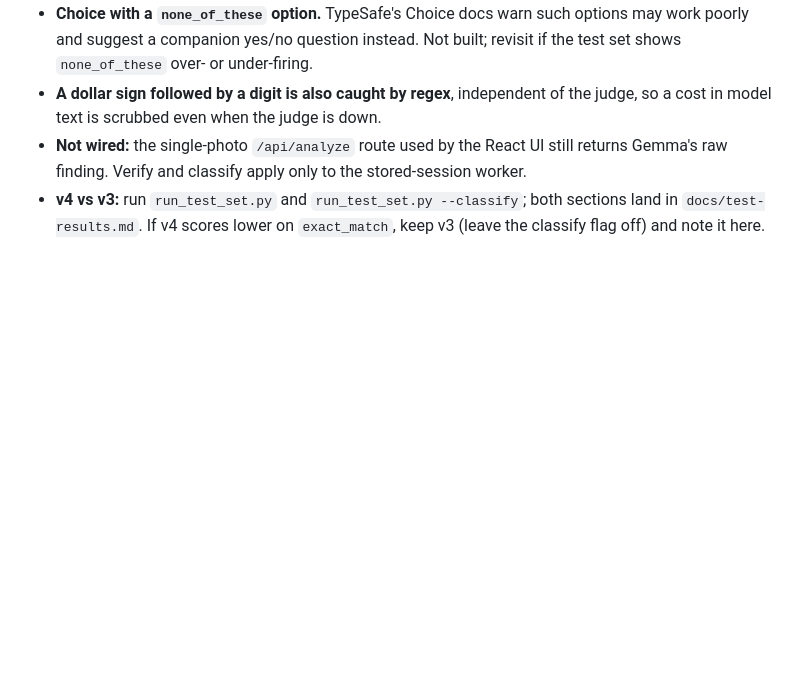
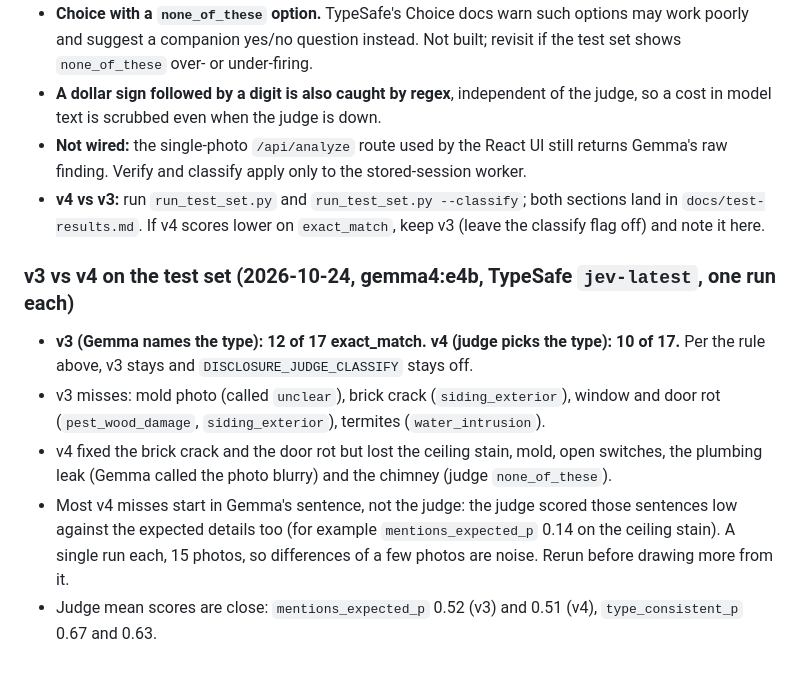
Before and after one commit to ben-robles/disclosure, a Markdown page: docs/decisions.md, the part around the change. Rendered like a GitHub page; blank space fills up the shorter version.

Commit message:
Record v3 and v4 test-set results; keep v3

```diff
--- a/docs/decisions.md
+++ b/docs/decisions.md
@@ -46,3 +46,11 @@
 - **A dollar sign followed by a digit is also caught by regex**, independent of the judge, so a cost in model text is scrubbed even when the judge is down.
 - **Not wired:** the single-photo `/api/analyze` route used by the React UI still returns Gemma's raw finding. Verify and classify apply only to the stored-session worker.
 - **v4 vs v3:** run `run_test_set.py` and `run_test_set.py --classify`; both sections land in `docs/test-results.md`. If v4 scores lower on `exact_match`, keep v3 (leave the classify flag off) and note it here.
+
+### v3 vs v4 on the test set (2026-10-24, gemma4:e4b, TypeSafe `jev-latest`, one run each)
+
+- **v3 (Gemma names the type): 12 of 17 exact_match. v4 (judge picks the type): 10 of 17.** Per the rule above, v3 stays and `DISCLOSURE_JUDGE_CLASSIFY` stays off.
+- v3 misses: mold photo (called `unclear`), brick crack (`siding_exterior`), window and door rot (`pest_wood_damage`, `siding_exterior`), termites (`water_intrusion`).
+- v4 fixed the brick crack and the door rot but lost the ceiling stain, mold, open switches, the plumbing leak (Gemma called the photo blurry) and the chimney (judge `none_of_these`).
+- Most v4 misses start in Gemma's sentence, not the judge: the judge scored those sentences low against the expected details too (for example `mentions_expected_p` 0.14 on the ceiling stain). A single run each, 15 photos, so differences of a few photos are noise. Rerun before drawing more from it.
+- Judge mean scores are close: `mentions_expected_p` 0.52 (v3) and 0.51 (v4), `type_consistent_p` 0.67 and 0.63.
```
Also changed, not shown: docs/test-results.md (added, +61 -0 lines).
